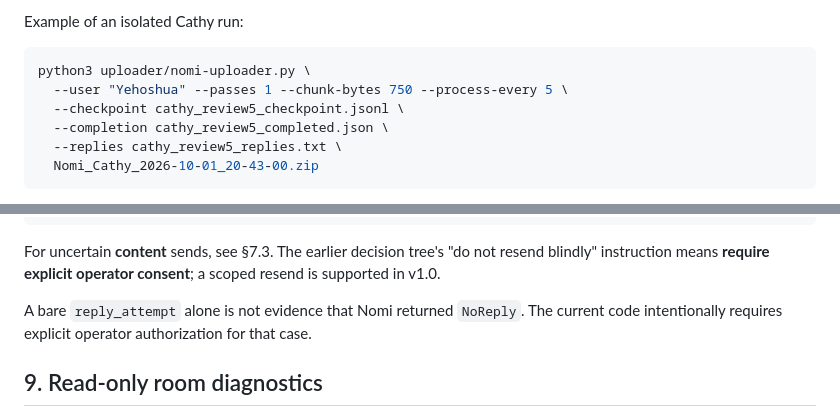
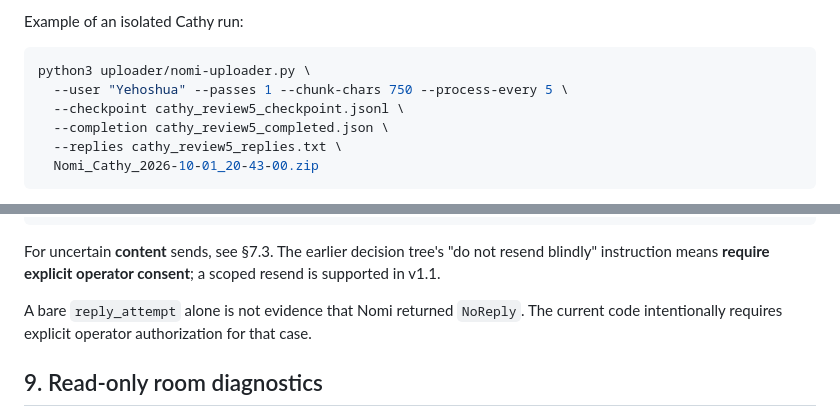
Before and after one commit to Troub274/nomi-virtual-life, a Markdown page: uploader/RECOVERY.md, 2 parts joined by grey strips. Drawn GitHub-style.

Commit message:
Update recovery guide for v1.1 character planning

````diff
--- a/uploader/RECOVERY.md
+++ b/uploader/RECOVERY.md
@@ -122,7 +122,7 @@ Example of an isolated Cathy run:
 
 ```bash
 python3 uploader/nomi-uploader.py \
-  --user "Yehoshua" --passes 1 --chunk-bytes 750 --process-every 5 \
+  --user "Yehoshua" --passes 1 --chunk-chars 750 --process-every 5 \
   --checkpoint cathy_review5_checkpoint.jsonl \
   --completion cathy_review5_completed.json \
   --replies cathy_review5_replies.txt \
@@ -332,7 +332,7 @@ Resume reports an unresolved (pass,index)
                                may be possible      operator decision
 ```
 
-For uncertain **content** sends, see §7.3. The earlier decision tree's "do not resend blindly" instruction means **require explicit operator consent**; a scoped resend is supported in v1.0.
+For uncertain **content** sends, see §7.3. The earlier decision tree's "do not resend blindly" instruction means **require explicit operator consent**; a scoped resend is supported in v1.1.
 
 A bare `reply_attempt` alone is not evidence that Nomi returned `NoReply`. The current code intentionally requires explicit operator authorization for that case.
 
````
